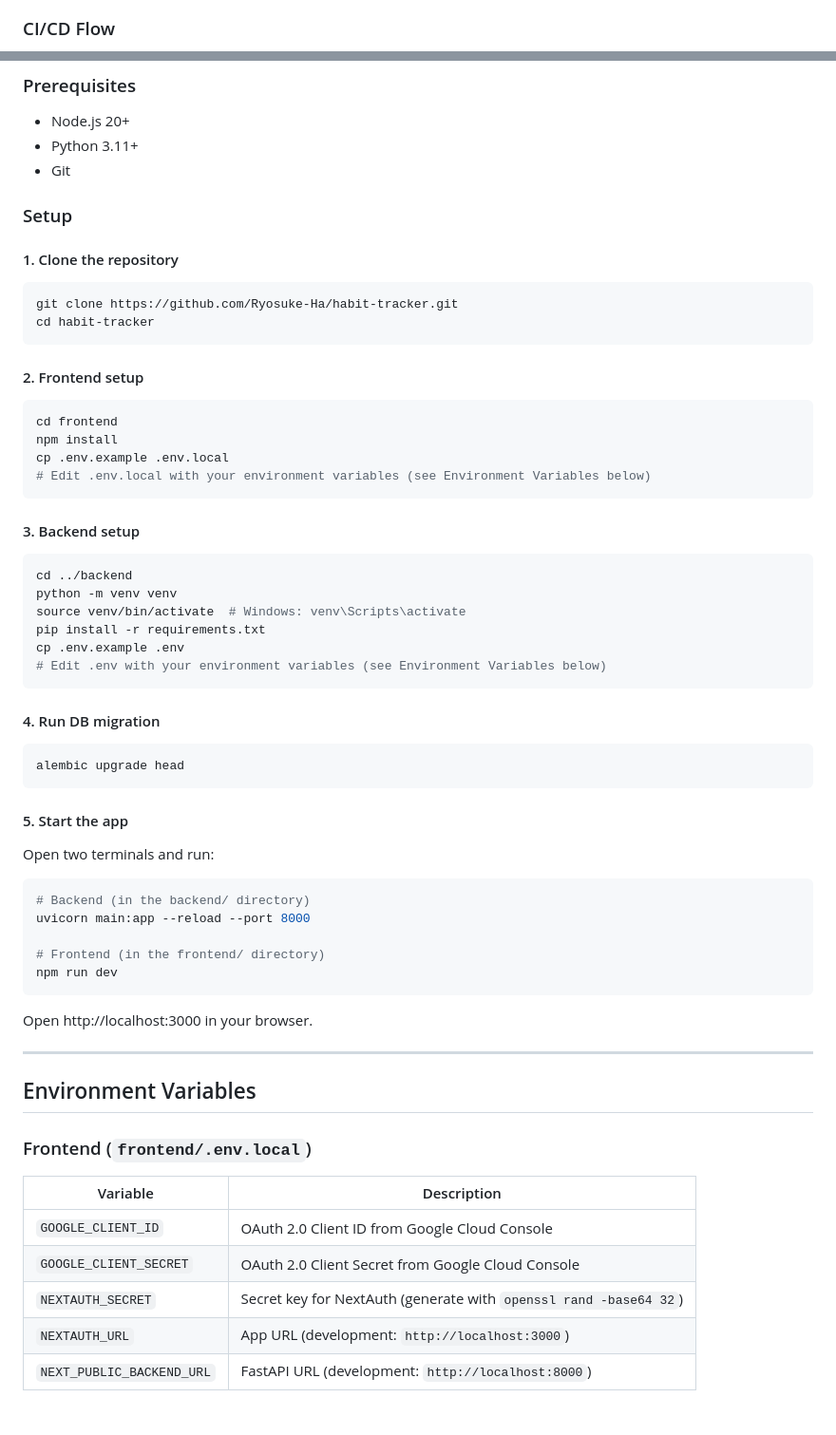
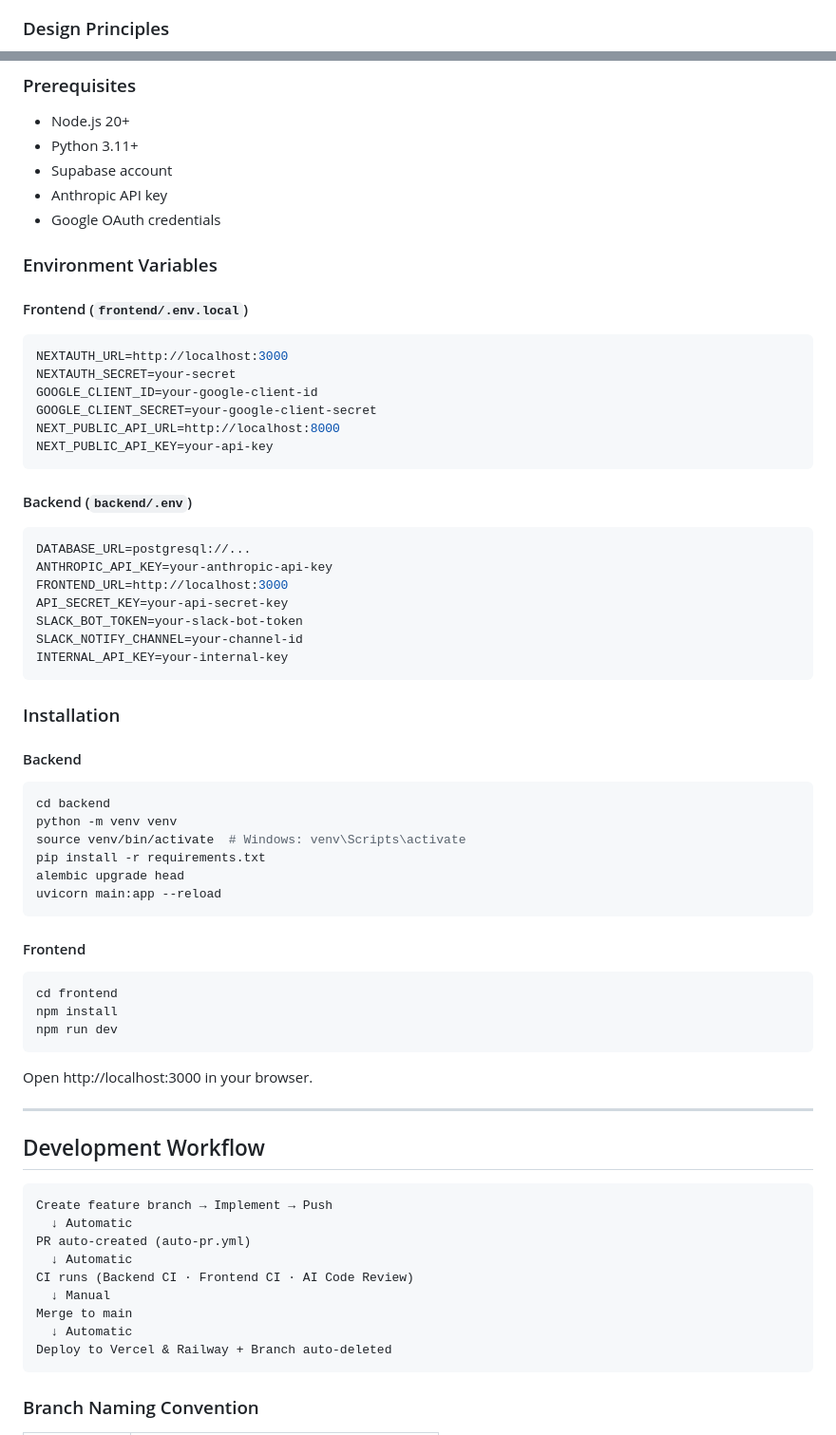
Before and after one commit to Ryosuke-Ha/habit-tracker, a Markdown page: README.md, 2 parts joined by grey strips. Shown at 95% size. GitHub-like rendering; blank space fills up the shorter version.

````diff
--- a/README.md
+++ b/README.md
@@ -95,4 +87,4 @@ graph TB
 ```
 
-### CI/CD Flow
+### Design Principles
 
@@ -144,52 +100,53 @@ sequenceDiagram
 
 - Node.js 20+
 - Python 3.11+
-- Git
+- Supabase account
+- Anthropic API key
+- Google OAuth credentials
 
-### Setup
+### Environment Variables
 
-#### 1. Clone the repository
+#### Frontend (`frontend/.env.local`)
+
+```env
+NEXTAUTH_URL=http://localhost:3000
+NEXTAUTH_SECRET=your-secret
+GOOGLE_CLIENT_ID=your-google-client-id
+GOOGLE_CLIENT_SECRET=your-google-client-secret
+NEXT_PUBLIC_API_URL=http://localhost:8000
+NEXT_PUBLIC_API_KEY=your-api-key
+```
+
+#### Backend (`backend/.env`)
+
+```env
+DATABASE_URL=postgresql://...
+ANTHROPIC_API_KEY=your-anthropic-api-key
+FRONTEND_URL=http://localhost:3000
+API_SECRET_KEY=your-api-secret-key
+SLACK_BOT_TOKEN=your-slack-bot-token
+SLACK_NOTIFY_CHANNEL=your-channel-id
+INTERNAL_API_KEY=your-internal-key
+```
+
+### Installation
+
+#### Backend
 
 ```bash
-git clone https://github.com/Ryosuke-Ha/habit-tracker.git
-cd habit-tracker
+cd backend
+python -m venv venv
+source venv/bin/activate  # Windows: venv\Scripts\activate
+pip install -r requirements.txt
+alembic upgrade head
+uvicorn main:app --reload
 ```
 
-#### 2. Frontend setup
+#### Frontend
 
 ```bash
 cd frontend
 npm install
-cp .env.example .env.local
-# Edit .env.local with your environment variables (see Environment Variables below)
-```
-
-#### 3. Backend setup
-
-```bash
-cd ../backend
-python -m venv venv
-source venv/bin/activate  # Windows: venv\Scripts\activate
-pip install -r requirements.txt
-cp .env.example .env
-# Edit .env with your environment variables (see Environment Variables below)
-```
-
-#### 4. Run DB migration
-
-```bash
-alembic upgrade head
-```
-
-#### 5. Start the app
-
-Open two terminals and run:
-
-```bash
-# Backend (in the backend/ directory)
-uvicorn main:app --reload --port 8000
-
-# Frontend (in the frontend/ directory)
 npm run dev
 ```
 
@@ -197,15 +154,19 @@ Open http://localhost:3000 in your browser.
 
 ---
 
-## Environment Variables
+## Development Workflow
 
-### Frontend (`frontend/.env.local`)
+```
+Create feature branch → Implement → Push
+  ↓ Automatic
+PR auto-created (auto-pr.yml)
+  ↓ Automatic
+CI runs (Backend CI · Frontend CI · AI Code Review)
+  ↓ Manual
+Merge to main
+  ↓ Automatic
+Deploy to Vercel & Railway + Branch auto-deleted
+```
 
-| Variable | Description |
-|----------|-------------|
-| `GOOGLE_CLIENT_ID` | OAuth 2.0 Client ID from Google Cloud Console |
-| `GOOGLE_CLIENT_SECRET` | OAuth 2.0 Client Secret from Google Cloud Console |
-| `NEXTAUTH_SECRET` | Secret key for NextAuth (generate with `openssl rand -base64 32`) |
-| `NEXTAUTH_URL` | App URL (development: `http://localhost:3000`) |
-| `NEXT_PUBLIC_BACKEND_URL` | FastAPI URL (development: `http://localhost:8000`) |
+### Branch Naming Convention
 
````
Also changed, not shown: other parts of README.md (+103 -182 lines).
